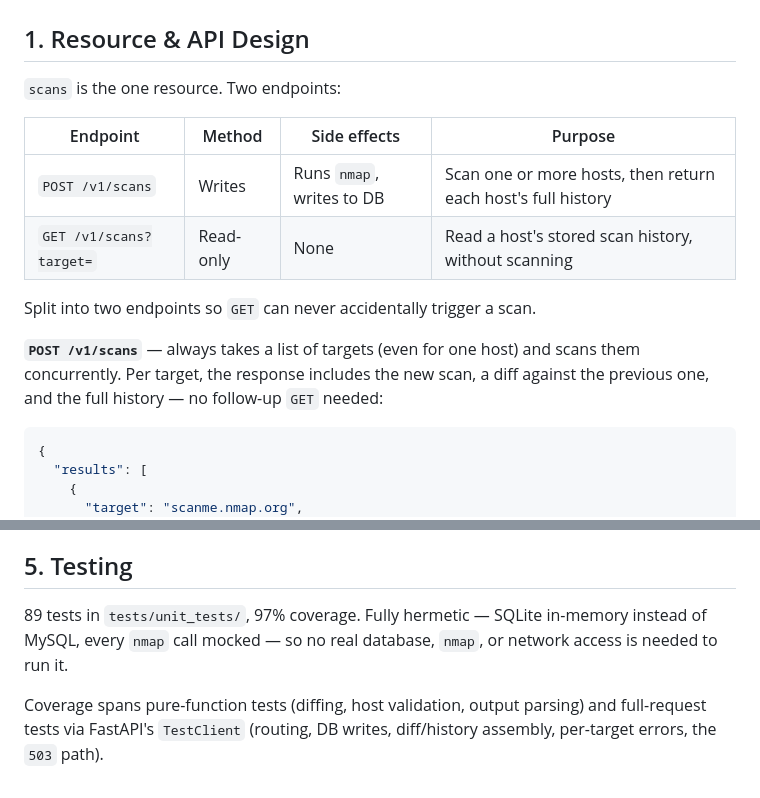
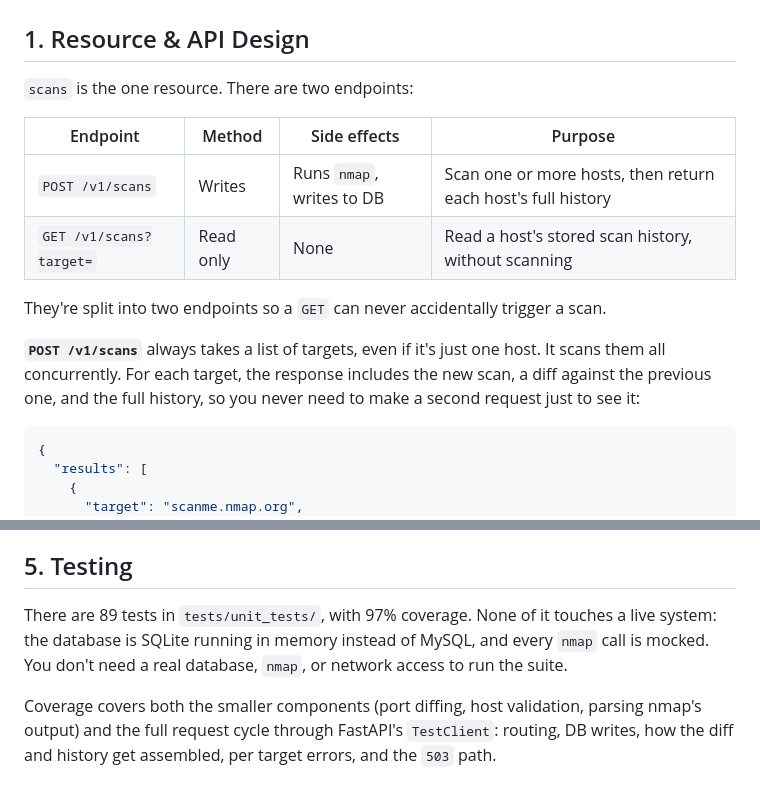
Before and after one commit to anshulpanda/nmap_scanner, a Markdown page: DESIGN.md, 2 parts joined by grey strips. Drawn GitHub-style.

````diff
--- a/DESIGN.md
+++ b/DESIGN.md
@@ -2,19 +2,20 @@
 
 ## 1. Resource & API Design
 
-`scans` is the one resource. Two endpoints:
+`scans` is the one resource. There are two endpoints:
 
 | Endpoint | Method | Side effects | Purpose |
 |---|---|---|---|
 | `POST /v1/scans` | Writes | Runs `nmap`, writes to DB | Scan one or more hosts, then return each host's full history |
-| `GET /v1/scans?target=` | Read-only | None | Read a host's stored scan history, without scanning |
+| `GET /v1/scans?target=` | Read only | None | Read a host's stored scan history, without scanning |
 
-Split into two endpoints so `GET` can never accidentally trigger a scan.
+They're split into two endpoints so a `GET` can never accidentally trigger a scan.
 
-**`POST /v1/scans`** — always takes a list of targets (even for one host) and
-scans them concurrently. Per target, the response includes the new scan, a
-diff against the previous one, and the full history — no follow-up `GET`
-needed:
+**`POST /v1/scans`** always takes a list of targets, even if it's just one
+host. It scans them all concurrently. For each target, the response includes
+the new scan, a diff against the previous one, and the full history, so you
+never need to make a second request just to see it:
+
 ```json
 {
   "results": [
@@ -94,10 +107,12 @@ status, and duration.
 
 ## 5. Testing
 
-89 tests in `tests/unit_tests/`, 97% coverage. Fully hermetic — SQLite
-in-memory instead of MySQL, every `nmap` call mocked — so no real database,
-`nmap`, or network access is needed to run it.
+There are 89 tests in `tests/unit_tests/`, with 97% coverage. None of it
+touches a live system: the database is SQLite running in memory instead of
+MySQL, and every `nmap` call is mocked. You don't need a real database,
+`nmap`, or network access to run the suite.
 
-Coverage spans pure-function tests (diffing, host validation, output
-parsing) and full-request tests via FastAPI's `TestClient` (routing, DB
-writes, diff/history assembly, per-target errors, the `503` path).
+Coverage covers both the smaller components (port diffing, host validation, parsing
+nmap's output) and the full request cycle through FastAPI's `TestClient`:
+routing, DB writes, how the diff and history get assembled, per target
+errors, and the `503` path.
````
Also changed, not shown: other parts of DESIGN.md (+45 -33 lines).
